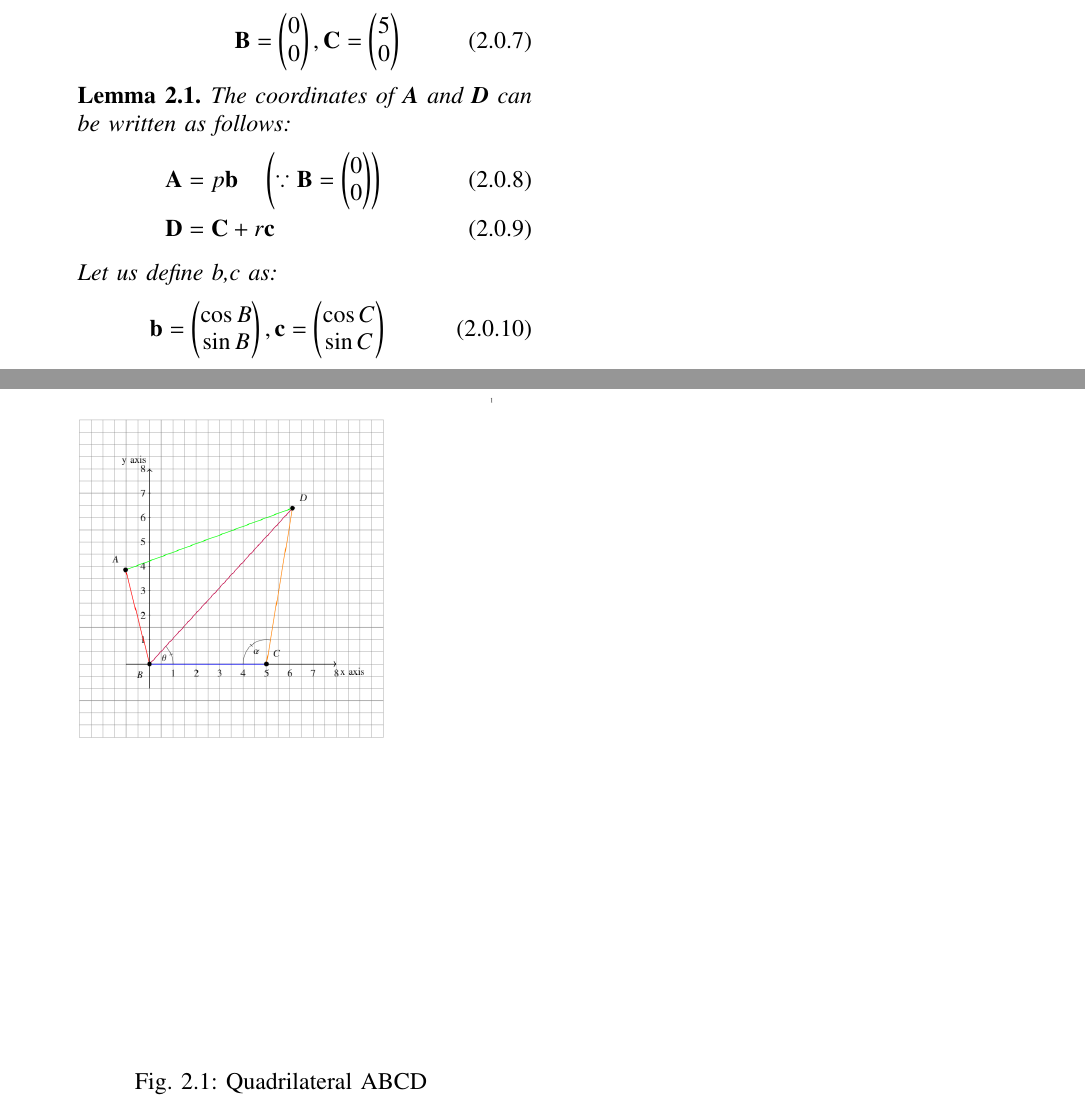
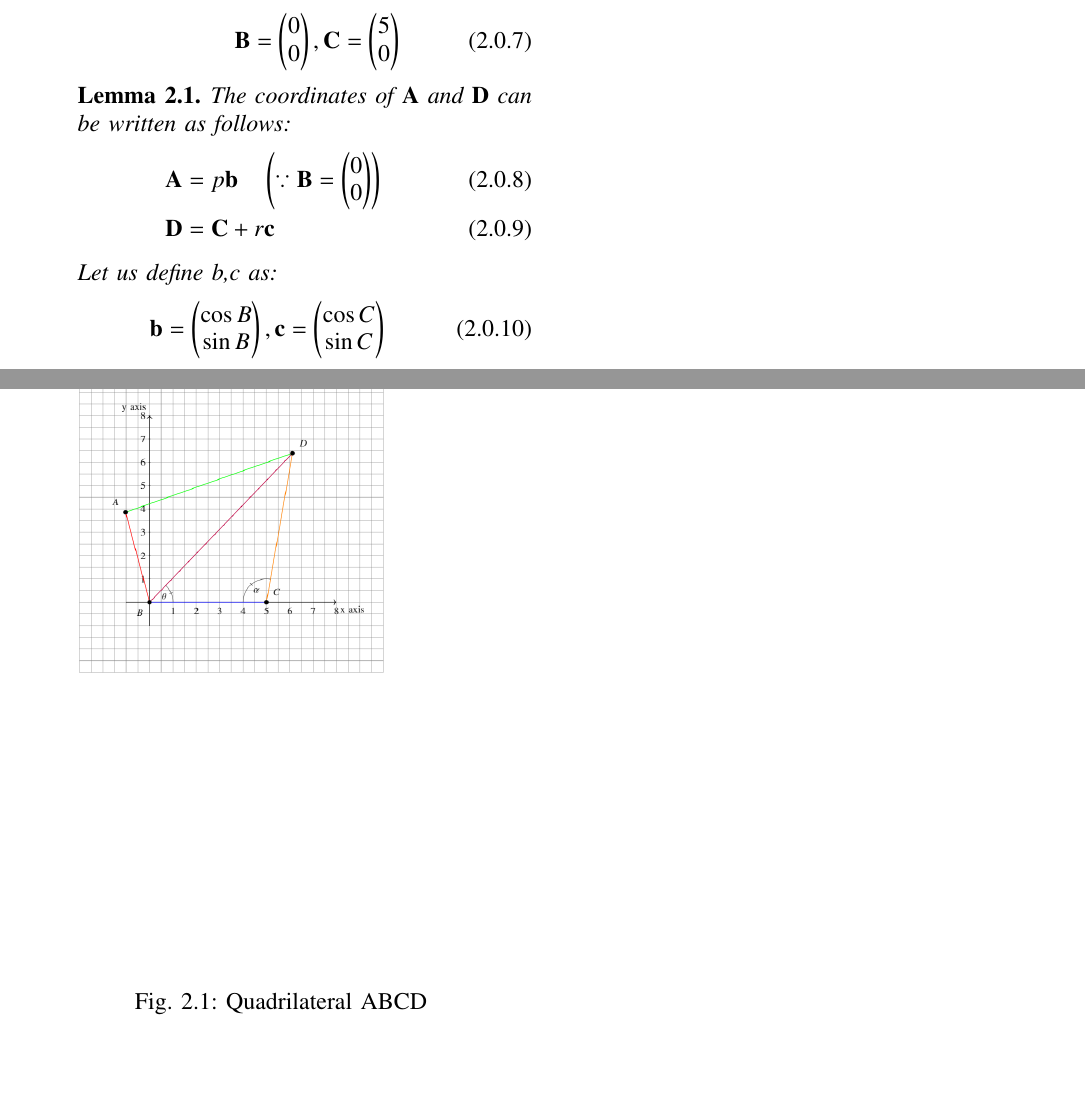
Before and after one commit to BOJJAVOYINAANUSHA/ASSIGNMENT-2, a LaTeX problem sheet (LATEX CODES/ASSIGNMENT2/ASSIGNMENT2.tex): two parts of pages 1 and 2 of 2, joined at a grey line, cut so that both start at the same text, the shorter picture padded with empty space. Compiled offline with pdfLaTeX.

Commit message:
Add files via upload

```diff
--- a/LATEX CODES/ASSIGNMENT2/ASSIGNMENT2.tex
+++ b/LATEX CODES/ASSIGNMENT2/ASSIGNMENT2.tex
@@ -170,15 +170,15 @@ Construct ABCD where $AB = 4, BC = 5, CD = 6.5, \angle B = 105 \degree$ and $\an
 \end{itemize}
 \begin{lemma}
 \label{lemma}
-The coordinates of \textbf{A} and \textbf{D} can be written as follows:
+The coordinates of $\vec{A}$ and  $\vec{D}$ can be written as follows:
 \begin{align}
-  & \vec{A} = p \mathbf{b}  \quad \brak{\because \vec{B}=\myvec{0\\0}} \label{eq a}
+  & \vec{A} = p \vec{b}  \quad \brak{\because \vec{B}=\myvec{0\\0}} \label{eq a}
 \\
-  & \vec{D} =\vec{C} + r \mathbf{c} \label{eq b}
+  & \vec{D} =\vec{C} + r \vec{c} \label{eq b}
 \end{align}
  \item Let us define b,c as:
 \begin{align}
- \mathbf{b} = \myvec{\cos B \\\sin B } ,\mathbf{c} = \myvec{\cos C\\\sin C }
+ \vec{b} = \myvec{\cos B \\\sin B } ,\vec{c} = \myvec{\cos C\\\sin C }
 \end{align}
 \end{lemma}
 \begin{itemize}
@@ -211,7 +211,7 @@ The coordinates of \textbf{A} and \textbf{D} can be written as follows:
 \numberwithin{figure}{section}
 \begin{figure}[!ht]
 \centering
-\includegraphics[ width=\columnwidth ,height= 12cm]{FIGURE.png}
+\includegraphics[ width=\columnwidth]{FIGURE.png}
 \caption{Quadrilateral ABCD}
 \label{fig:Quadrilateral ABCD}
 \end{figure}
```
Also changed, not shown: ASSIGNMENT2.pdf.
